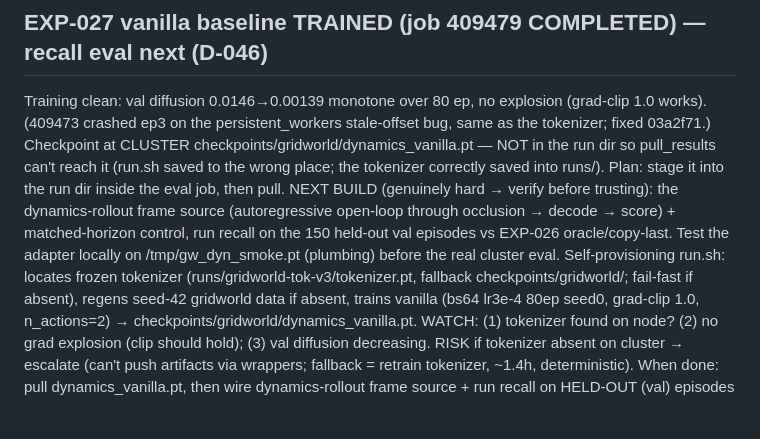
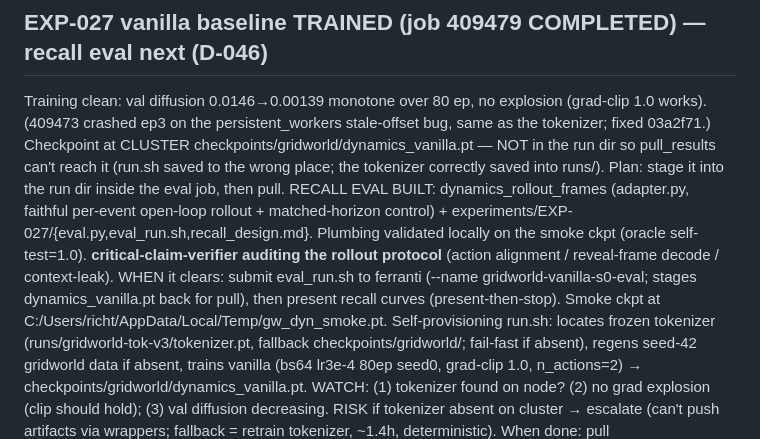
Before and after one commit to Merlin-Richter/dreamerv4-tests, a Markdown page: ORIENT.md, the part around the change. GitHub-like rendering; blank space fills up the shorter version.

Commit message:
ORIENT: recall adapter+runner built, verifier auditing protocol before cluster eval
Co-Authored-By: Claude Opus 4.8 <noreply@anthropic.com>

```diff
--- a/ORIENT.md
+++ b/ORIENT.md
@@ -30,10 +30,12 @@ Training clean: val diffusion 0.0146→0.00139 monotone over 80 ep, no explosion
 (409473 crashed ep3 on the persistent_workers stale-offset bug, same as the tokenizer; fixed 03a2f71.)
 Checkpoint at CLUSTER checkpoints/gridworld/dynamics_vanilla.pt — NOT in the run dir so pull_results
 can't reach it (run.sh saved to the wrong place; the tokenizer correctly saved into runs/). Plan: stage
-it into the run dir inside the eval job, then pull. NEXT BUILD (genuinely hard → verify before trusting):
-the dynamics-rollout frame source (autoregressive open-loop through occlusion → decode → score) +
-matched-horizon control, run recall on the 150 held-out val episodes vs EXP-026 oracle/copy-last.
-Test the adapter locally on /tmp/gw_dyn_smoke.pt (plumbing) before the real cluster eval. Self-provisioning run.sh: locates frozen tokenizer
+it into the run dir inside the eval job, then pull. RECALL EVAL BUILT: dynamics_rollout_frames (adapter.py, faithful per-event open-loop rollout +
+matched-horizon control) + experiments/EXP-027/{eval.py,eval_run.sh,recall_design.md}. Plumbing
+validated locally on the smoke ckpt (oracle self-test=1.0). **critical-claim-verifier auditing the
+rollout protocol** (action alignment / reveal-frame decode / context-leak). WHEN it clears: submit
+eval_run.sh to ferranti (--name gridworld-vanilla-s0-eval; stages dynamics_vanilla.pt back for pull),
+then present recall curves (present-then-stop). Smoke ckpt at C:/Users/richt/AppData/Local/Temp/gw_dyn_smoke.pt. Self-provisioning run.sh: locates frozen tokenizer
 (runs/gridworld-tok-v3/tokenizer.pt, fallback checkpoints/gridworld/; fail-fast if absent), regens
 seed-42 gridworld data if absent, trains vanilla (bs64 lr3e-4 80ep seed0, grad-clip 1.0, n_actions=2)
 → checkpoints/gridworld/dynamics_vanilla.pt. WATCH: (1) tokenizer found on node? (2) no grad explosion
```
